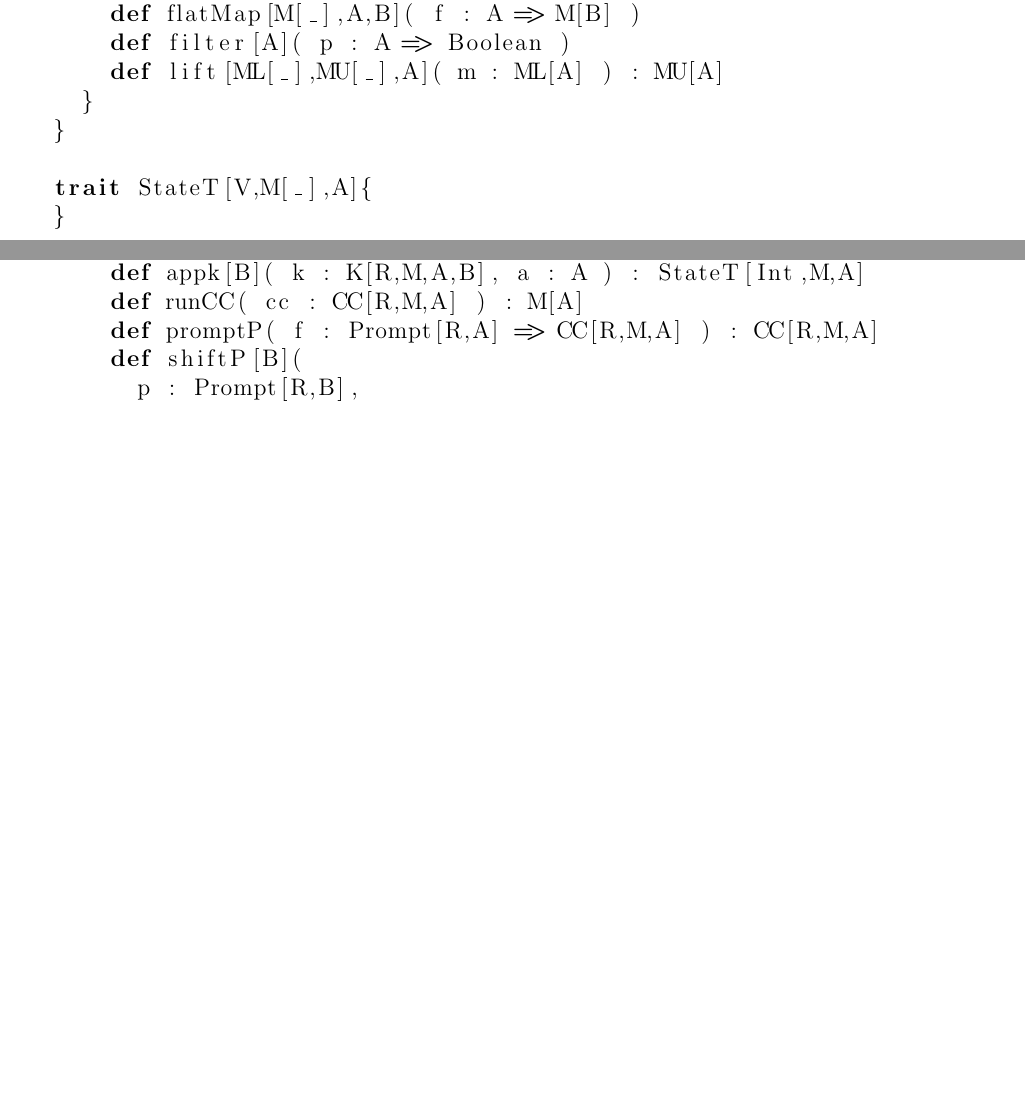
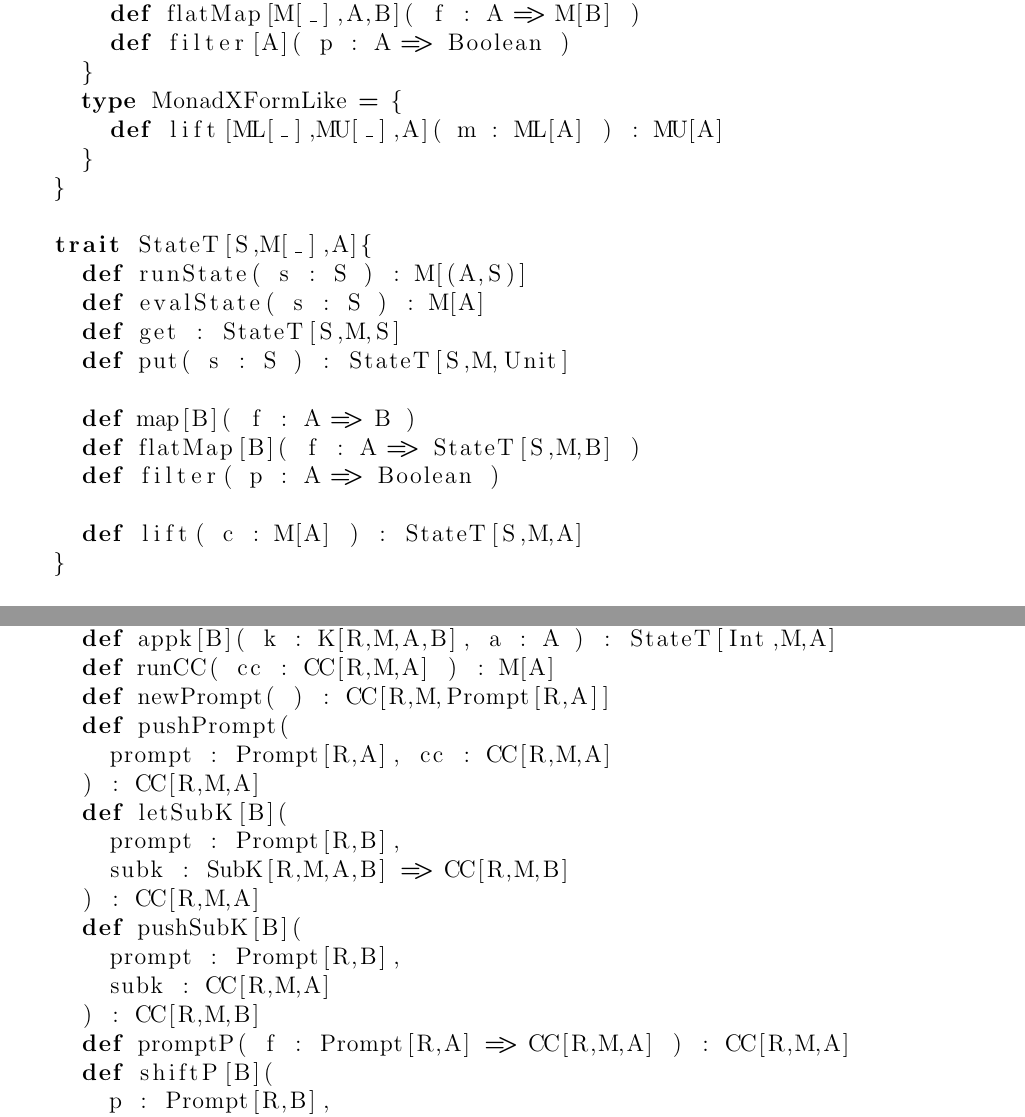
Before and after one commit to leithaus/XTrace, a LaTeX book (src/main/book/content/monadic.tex, which reads src/main/book/content/chapters/six/constructing-contexts-zippers-data-types.tex): two parts of pages 87 and 88 of 119 before the commit and two parts of pages 87 and 89 of 121 after it, joined at a grey line, cut so that both start at the same text, the shorter picture padded with empty space. Compiled offline with pdfLaTeX.

```diff
--- a/src/main/book/content/chapters/six/constructing-contexts-zippers-data-types.tex
+++ b/src/main/book/content/chapters/six/constructing-contexts-zippers-data-types.tex
@@ -20,11 +20,23 @@
       def map[A,B]( f : A => B )
       def flatMap[M[_],A,B]( f : A => M[B] )
       def filter[A]( p : A => Boolean )
+    }
+    type MonadXFormLike = {
       def lift[ML[_],MU[_],A]( m : ML[A] ) : MU[A]
     }
   }
 
-  trait StateT[V,M[_],A]{
+  trait StateT[S,M[_],A]{
+    def runState( s : S ) : M[(A,S)]
+    def evalState( s : S ) : M[A]
+    def get : StateT[S,M,S]
+    def put( s : S ) : StateT[S,M,Unit]
+
+    def map[B]( f : A => B )
+    def flatMap[B]( f : A => StateT[S,M,B] )
+    def filter( p : A => Boolean )
+
+    def lift( c : M[A] ) : StateT[S,M,A]
   }
 
   trait CC[R,M[_],A] {
@@ -56,6 +84,18 @@
   trait ControlOps[R,M[_],A] {
     def appk[B]( k : K[R,M,A,B], a : A ) : StateT[Int,M,A]
     def runCC( cc : CC[R,M,A] ) : M[A]
+    def newPrompt( ) : CC[R,M,Prompt[R,A]]
+    def pushPrompt(
+      prompt : Prompt[R,A], cc : CC[R,M,A]
+    ) : CC[R,M,A]
+    def letSubK[B](
+      prompt : Prompt[R,B],
+      subk : SubK[R,M,A,B] => CC[R,M,B]
+    ) : CC[R,M,A]
+    def pushSubK[B](
+      prompt : Prompt[R,B],
+      subk : CC[R,M,A]
+    ) : CC[R,M,B]
     def promptP( f : Prompt[R,A] => CC[R,M,A] ) : CC[R,M,A]
     def shiftP[B](
       p : Prompt[R,B],
```
Also changed, not shown: src/main/book/content/chapters/six/constructing-contexts-zippers-data-types.tex (16 more changed lines), 9 other files.
